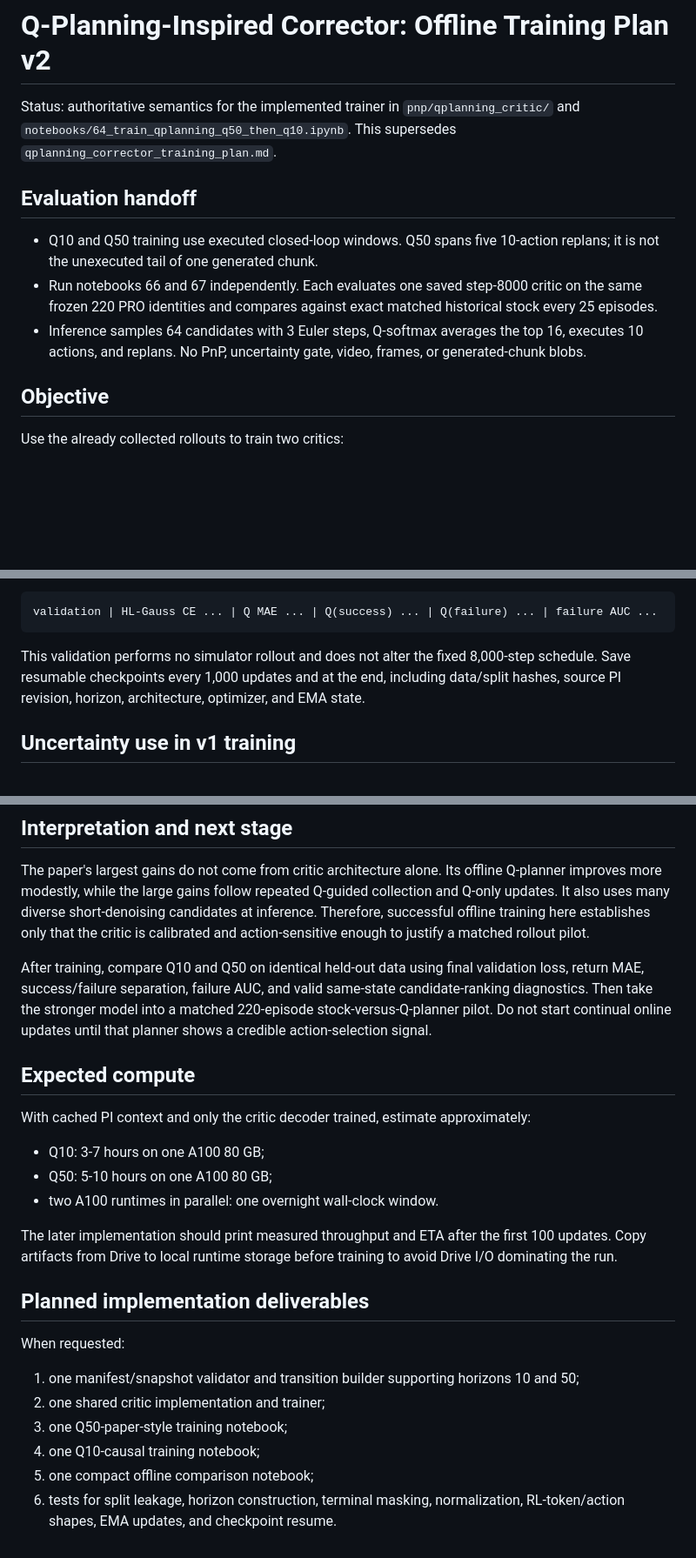
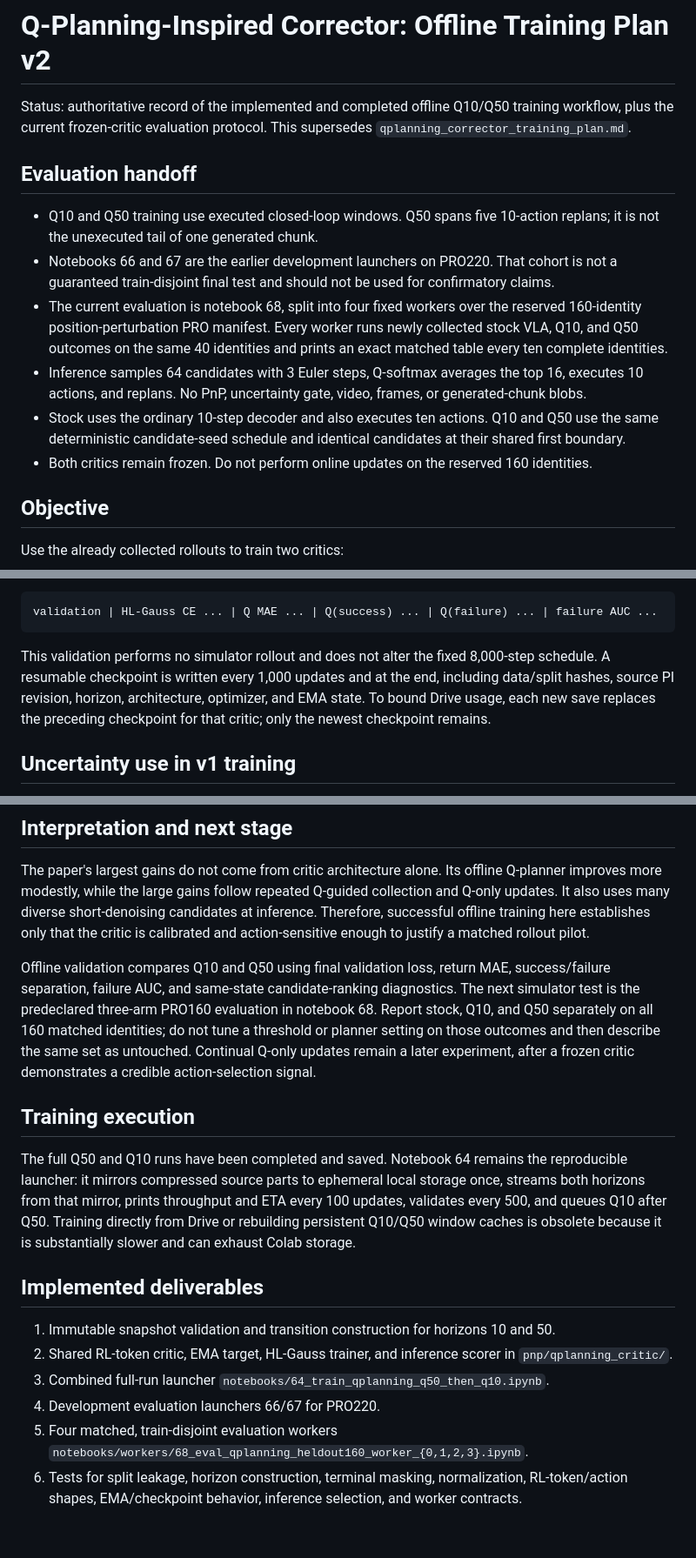
Before and after one commit to ArjunS07/cs159-sp26, a Markdown page: pnp-vla/qplanning_corrector_training_plan_v2.md, 3 parts joined by grey strips. Shown at 87% size. GitHub-like rendering; blank space fills up the shorter version.

Commit message:
Update Q-planning corrector handoff

````diff
--- a/pnp-vla/qplanning_corrector_training_plan_v2.md
+++ b/pnp-vla/qplanning_corrector_training_plan_v2.md
@@ -1,15 +1,24 @@
 # Q-Planning-Inspired Corrector: Offline Training Plan v2
 
-Status: authoritative semantics for the implemented trainer in `pnp/qplanning_critic/` and `notebooks/64_train_qplanning_q50_then_q10.ipynb`. This supersedes `qplanning_corrector_training_plan.md`.
+Status: authoritative record of the implemented and completed offline Q10/Q50 training workflow,
+plus the current frozen-critic evaluation protocol. This supersedes
+`qplanning_corrector_training_plan.md`.
 
 ## Evaluation handoff
 
 - Q10 and Q50 training use executed closed-loop windows. Q50 spans five 10-action replans; it
   is not the unexecuted tail of one generated chunk.
-- Run notebooks 66 and 67 independently. Each evaluates one saved step-8000 critic on the same
-  frozen 220 PRO identities and compares against exact matched historical stock every 25 episodes.
+- Notebooks 66 and 67 are the earlier development launchers on PRO220. That cohort is not a
+  guaranteed train-disjoint final test and should not be used for confirmatory claims.
+- The current evaluation is notebook 68, split into four fixed workers over the reserved
+  160-identity position-perturbation PRO manifest. Every worker runs newly collected stock VLA,
+  Q10, and Q50 outcomes on the same 40 identities and prints an exact matched table every ten
+  complete identities.
 - Inference samples 64 candidates with 3 Euler steps, Q-softmax averages the top 16, executes
   10 actions, and replans. No PnP, uncertainty gate, video, frames, or generated-chunk blobs.
+- Stock uses the ordinary 10-step decoder and also executes ten actions. Q10 and Q50 use the same
+  deterministic candidate-seed schedule and identical candidates at their shared first boundary.
+- Both critics remain frozen. Do not perform online updates on the reserved 160 identities.
 
 ## Objective
 
@@ -137,7 +149,10 @@ Every 500 updates, evaluate on a fixed set of already recorded validation episod
 validation | HL-Gauss CE ... | Q MAE ... | Q(success) ... | Q(failure) ... | failure AUC ...
 ```
 
-This validation performs no simulator rollout and does not alter the fixed 8,000-step schedule. Save resumable checkpoints every 1,000 updates and at the end, including data/split hashes, source PI revision, horizon, architecture, optimizer, and EMA state.
+This validation performs no simulator rollout and does not alter the fixed 8,000-step schedule.
+A resumable checkpoint is written every 1,000 updates and at the end, including data/split hashes,
+source PI revision, horizon, architecture, optimizer, and EMA state. To bound Drive usage, each
+new save replaces the preceding checkpoint for that critic; only the newest checkpoint remains.
 
 ## Uncertainty use in v1 training
 
@@ -153,25 +168,29 @@ Later experiments may add an uncertainty token, auxiliary U/failure head, extern
 
 The paper's largest gains do not come from critic architecture alone. Its offline Q-planner improves more modestly, while the large gains follow repeated Q-guided collection and Q-only updates. It also uses many diverse short-denoising candidates at inference. Therefore, successful offline training here establishes only that the critic is calibrated and action-sensitive enough to justify a matched rollout pilot.
 
-After training, compare Q10 and Q50 on identical held-out data using final validation loss, return MAE, success/failure separation, failure AUC, and valid same-state candidate-ranking diagnostics. Then take the stronger model into a matched 220-episode stock-versus-Q-planner pilot. Do not start continual online updates until that planner shows a credible action-selection signal.
+Offline validation compares Q10 and Q50 using final validation loss, return MAE,
+success/failure separation, failure AUC, and same-state candidate-ranking diagnostics. The next
+simulator test is the predeclared three-arm PRO160 evaluation in notebook 68. Report stock, Q10,
+and Q50 separately on all 160 matched identities; do not tune a threshold or planner setting on
+those outcomes and then describe the same set as untouched. Continual Q-only updates remain a
+later experiment, after a frozen critic demonstrates a credible action-selection signal.
 
-## Expected compute
+## Training execution
 
-With cached PI context and only the critic decoder trained, estimate approximately:
+The full Q50 and Q10 runs have been completed and saved. Notebook 64 remains the reproducible
+launcher: it mirrors compressed source parts to ephemeral local storage once, streams both
+horizons from that mirror, prints throughput and ETA every 100 updates, validates every 500, and
+queues Q10 after Q50. Training directly from Drive or rebuilding persistent Q10/Q50 window caches
+is obsolete because it is substantially slower and can exhaust Colab storage.
 
-- Q10: 3-7 hours on one A100 80 GB;
-- Q50: 5-10 hours on one A100 80 GB;
-- two A100 runtimes in parallel: one overnight wall-clock window.
+## Implemented deliverables
 
-The later implementation should print measured throughput and ETA after the first 100 updates. Copy artifacts from Drive to local runtime storage before training to avoid Drive I/O dominating the run.
-
-## Planned implementation deliverables
-
-When requested:
-
-1. one manifest/snapshot validator and transition builder supporting horizons 10 and 50;
-2. one shared critic implementation and trainer;
-3. one Q50-paper-style training notebook;
-4. one Q10-causal training notebook;
-5. one compact offline comparison notebook;
-6. tests for split leakage, horizon construction, terminal masking, normalization, RL-token/action shapes, EMA updates, and checkpoint resume.
+1. Immutable snapshot validation and transition construction for horizons 10 and 50.
+2. Shared RL-token critic, EMA target, HL-Gauss trainer, and inference scorer in
+   `pnp/qplanning_critic/`.
+3. Combined full-run launcher `notebooks/64_train_qplanning_q50_then_q10.ipynb`.
+4. Development evaluation launchers 66/67 for PRO220.
+5. Four matched, train-disjoint evaluation workers
+   `notebooks/workers/68_eval_qplanning_heldout160_worker_{0,1,2,3}.ipynb`.
+6. Tests for split leakage, horizon construction, terminal masking, normalization,
+   RL-token/action shapes, EMA/checkpoint behavior, inference selection, and worker contracts.
````
Also changed, not shown: other parts of pnp-vla/qplanning_corrector_training_plan_v2.md (+5 -2 lines).
